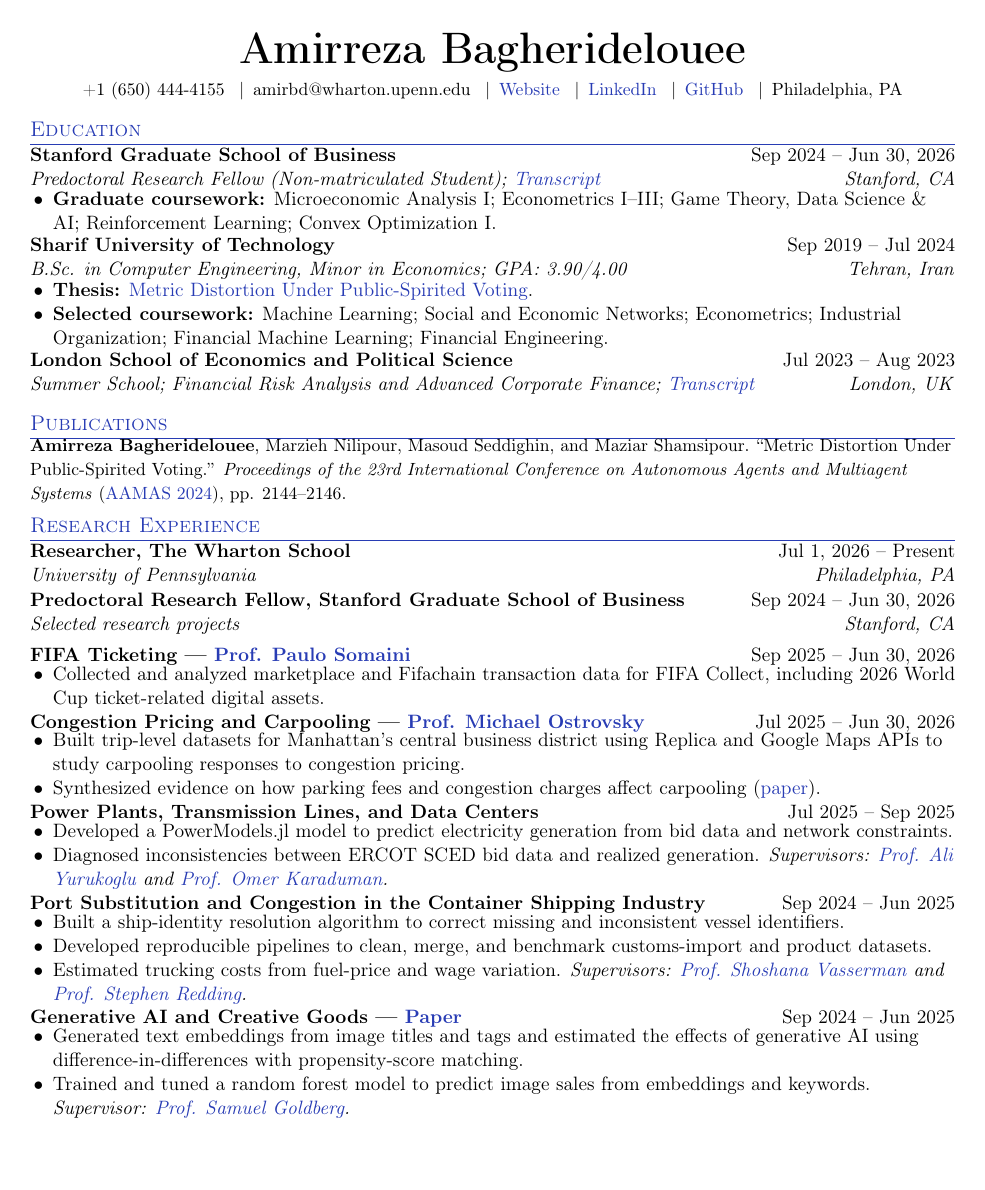
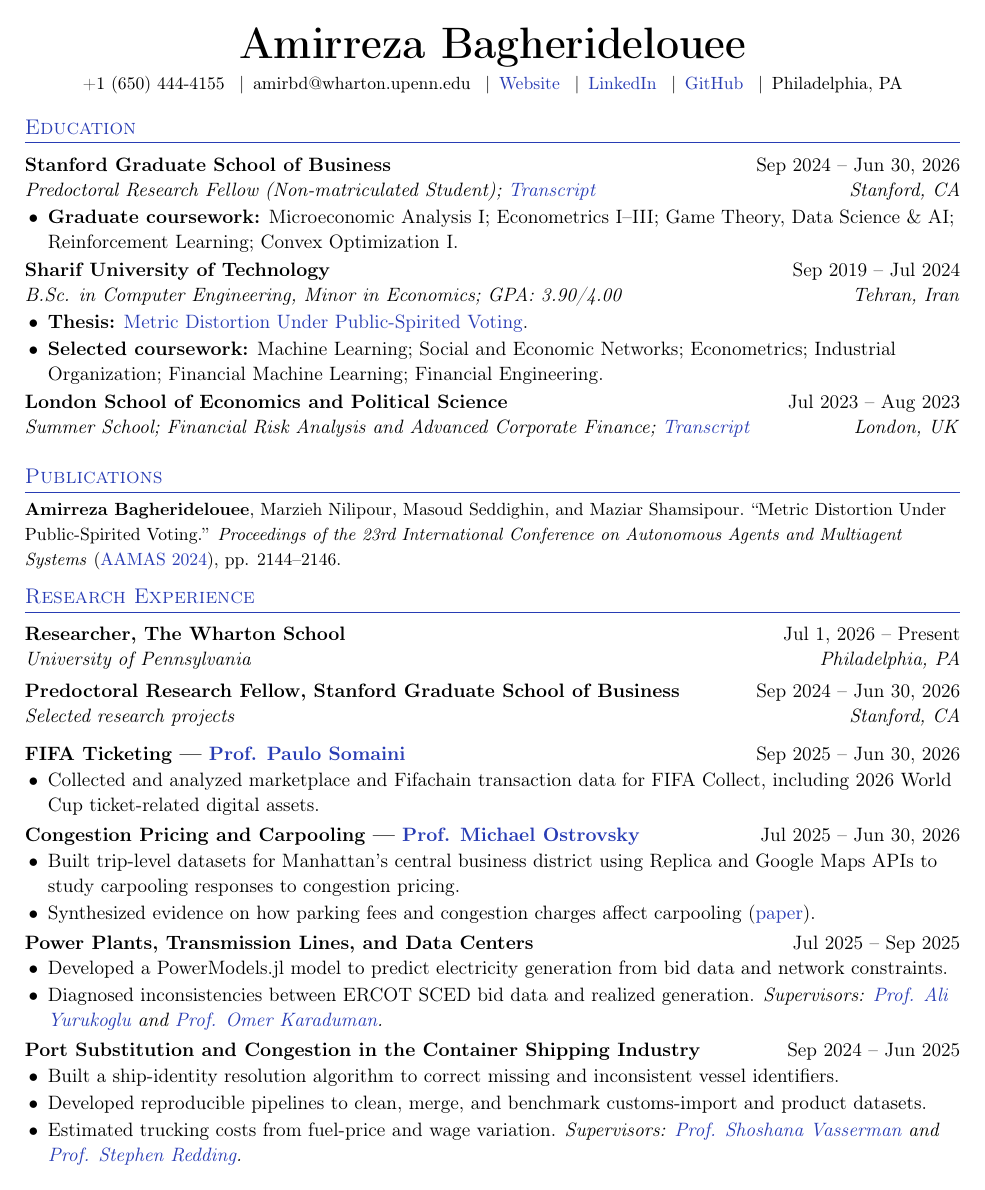
Before and after one commit to AmBadAl/Amirreza-Bagheridelouee---CV, a LaTeX document (main.tex): page 1 of 2. Compiled offline with pdfLaTeX.

Commit message:
Improve CV typography and spacing

```diff
--- a/main.tex
+++ b/main.tex
@@ -2,7 +2,7 @@
 
 \usepackage[T1]{fontenc}
 \usepackage[english]{babel}
-\usepackage[margin=0.62in]{geometry}
+\usepackage[margin=0.58in]{geometry}
 \usepackage{enumitem}
 \usepackage{tabularx}
 \usepackage{titlesec}
@@ -26,31 +26,32 @@
 \setlength{\parindent}{0pt}
 \setlength{\tabcolsep}{0pt}
 \setlength{\multicolsep}{0pt}
+\linespread{1.05}
 \raggedbottom
 \raggedright
 \urlstyle{same}
 
 \titleformat{\section}
   {\vspace{-2pt}\color{cvblue}\scshape\raggedright\large}
-  {}{0pt}{}[\color{cvblue}\titlerule\vspace{-5pt}]
-\titlespacing*{\section}{0pt}{7pt}{5pt}
+  {}{0pt}{}[\color{cvblue}\titlerule]
+\titlespacing*{\section}{0pt}{9pt}{6pt}
 
 \newcommand{\entry}[4]{
   \begin{tabularx}{\textwidth}{@{}Xr@{}}
     \textbf{#1} & #2 \\
     \textit{#3} & \textit{#4}
-  \end{tabularx}\vspace{-3pt}
+  \end{tabularx}\vspace{0pt}
 }
 
 \newcommand{\projectentry}[2]{
   \begin{tabularx}{\textwidth}{@{}Xr@{}}
     \textbf{#1} & #2
-  \end{tabularx}\vspace{-5pt}
+  \end{tabularx}\vspace{-2pt}
 }
 
 \newenvironment{cvitems}
-  {\begin{itemize}[leftmargin=0.18in,itemsep=0pt,topsep=2pt,parsep=0pt,partopsep=0pt]}
-  {\end{itemize}\vspace{-2pt}}
+  {\begin{itemize}[leftmargin=0.18in,itemsep=0.75pt,topsep=2.5pt,parsep=0.25pt,partopsep=0pt]}
+  {\end{itemize}\vspace{0pt}}
 
 \newcommand{\advisor}[1]{\textit{#1}}
 \newcommand{\link}[2]{\href{#1}{\textcolor{cvblue}{#2}}}
@@ -143,13 +144,13 @@
   \item Estimated trucking costs from fuel-price and wage variation. \advisor{Supervisors: \link{https://shoshanavasserman.com/}{Prof. Shoshana Vasserman} and \link{https://stephenredding.github.io/}{Prof. Stephen Redding}.}
 \end{cvitems}
 
+\newpage
 \projectentry{Generative AI and Creative Goods --- \link{https://papers.ssrn.com/sol3/papers.cfm?abstract_id=5152649}{Paper}}{Sep 2024 -- Jun 2025}
 \begin{cvitems}
   \item Generated text embeddings from image titles and tags and estimated the effects of generative AI using difference-in-differences with propensity-score matching.
   \item Trained and tuned a random forest model to predict image sales from embeddings and keywords. \advisor{Supervisor: \link{https://www.gsb.stanford.edu/faculty-research/faculty/samuel-goldberg}{Prof. Samuel Goldberg}.}
 \end{cvitems}
 
-\newpage
 \section{Additional Experience}
 
 \entry
```
Also changed, not shown: main.tex (1 more changed lines).
